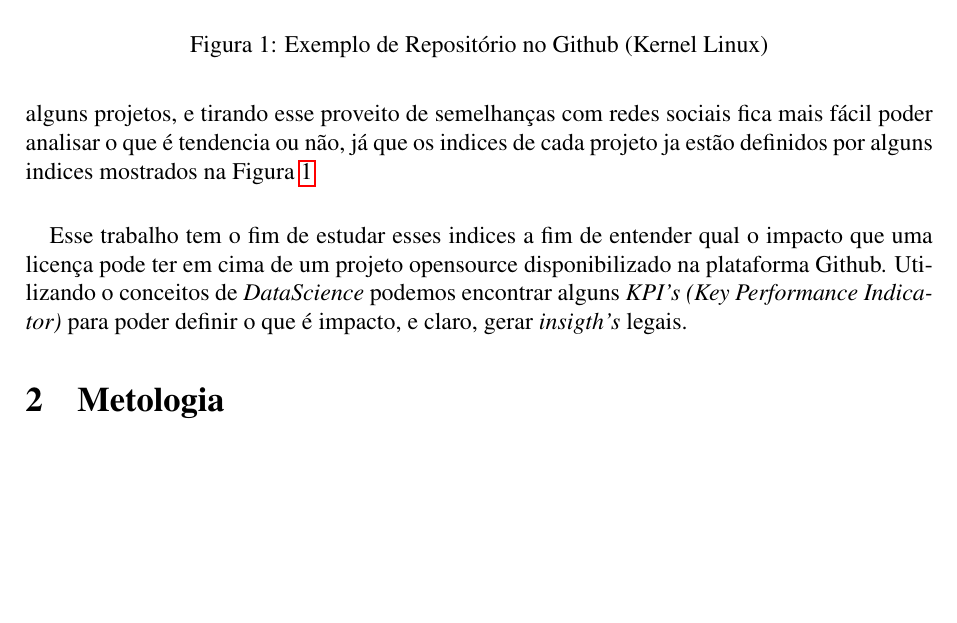
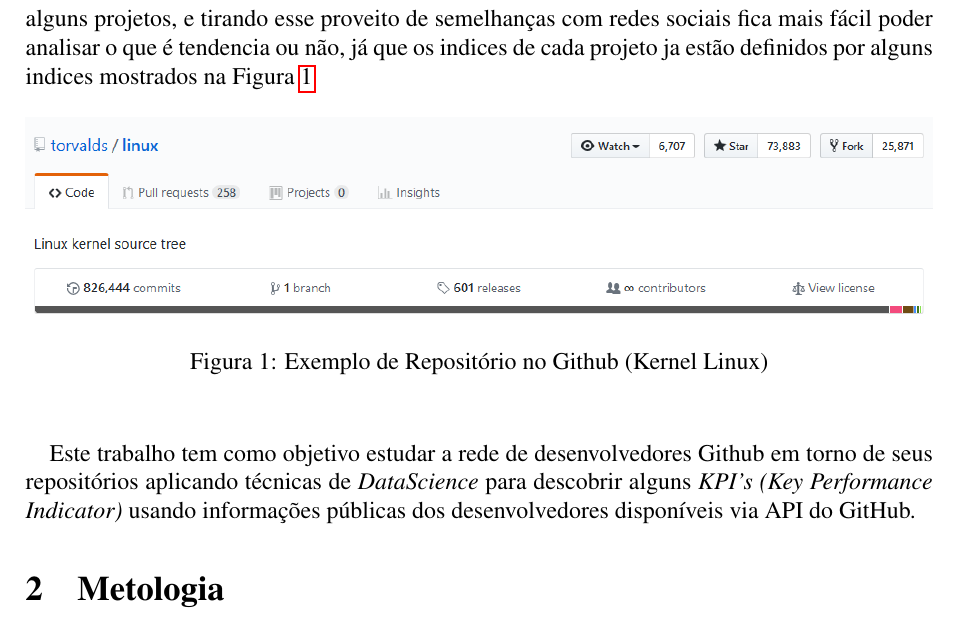
Before and after one commit to zerossB/Artigo-Estacio, a LaTeX document (index.tex, which reads sections/introducao.tex): part of page 2 of 2, cut so that both start at the same text, the shorter picture padded with empty space. Compiled offline with pdfLaTeX.

Commit message:
Atualização da Introdução: - Melhorando Final - Arrumando 3a pessoa

```diff
--- a/sections/introducao.tex
+++ b/sections/introducao.tex
@@ -17,7 +17,7 @@
 \end{figure}
 
 \paragraph{}
-Esse trabalho tem o fim de estudar esses indices a fim de entender qual o impacto que uma licença pode ter em cima de um projeto opensource disponibilizado na plataforma Github. Utilizando o conceitos de \textit{DataScience} podemos encontrar alguns \textit{KPI's (Key Performance Indicator)} para poder definir o que é impacto, e claro, gerar \textit{insigth's} legais.
+Este trabalho tem como objetivo estudar a rede de desenvolvedores Github em torno de seus repositórios aplicando técnicas de \textit{DataScience} para descobrir alguns \textit{KPI's (Key Performance Indicator)} usando informações públicas dos desenvolvedores disponíveis via API do GitHub.
 
 % Colocar algum embasamento teórico aqui sobre o github
 % Tambem colocar algo sobre como vamos analisar esse impacto, baseado no embasamento dito acima...
```
Also changed, not shown: index.pdf, sections/introducao.tex (2 more changed lines).
